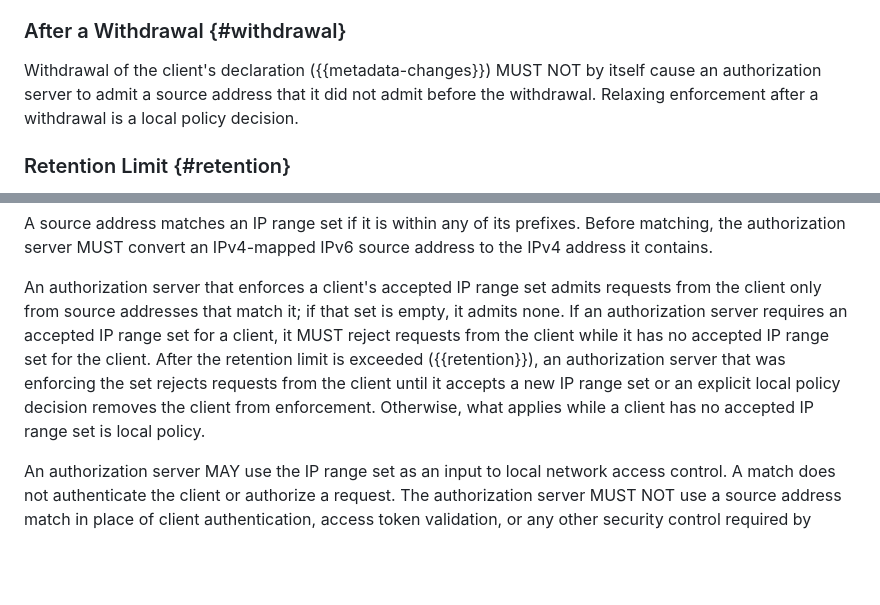
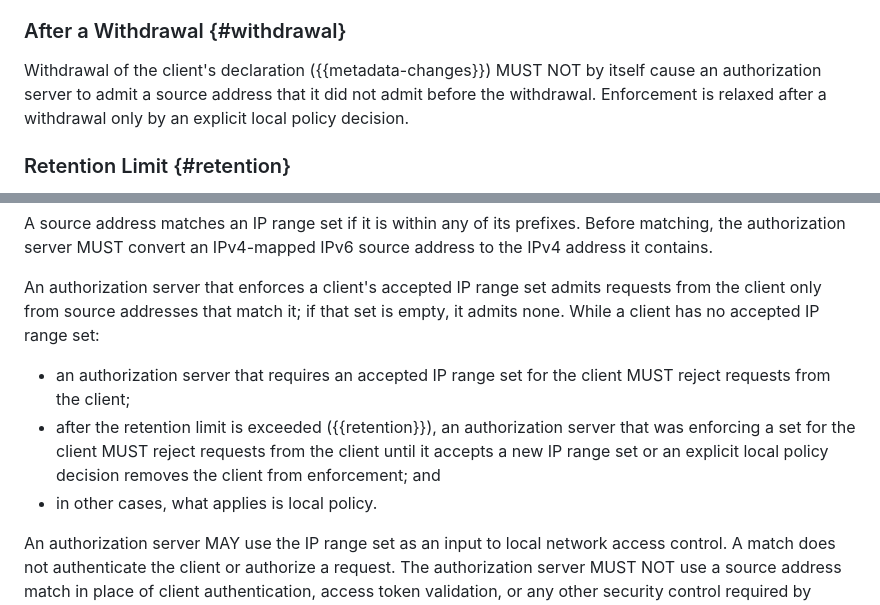
Before and after one commit to mcguinness/draft-mcguinness-oauth-client-ip-ranges, a Markdown page: draft-mcguinness-oauth-client-ip-ranges.md, 2 parts joined by grey strips. Rendered like a GitHub page; blank space fills up the shorter version.

Commit message:
Require rejection after the retention limit
The rejection after the retention limit prevents a downgrade by
failure or withdrawal but carried no keyword, and the following
"Otherwise" did not say which case it covered. List the three cases
for a client with no accepted IP range set and make both rejections
MUST. Relaxing enforcement after a withdrawal requires an explicit
local policy decision, matching the escape in the rejection rule.

```diff
--- a/draft-mcguinness-oauth-client-ip-ranges.md
+++ b/draft-mcguinness-oauth-client-ip-ranges.md
@@ -377,8 +377,8 @@ continue to use the accepted IP range set, within the retention limit
 
 Withdrawal of the client's declaration ({{metadata-changes}}) MUST NOT
 by itself cause an authorization server to admit a source address that
-it did not admit before the withdrawal. Relaxing enforcement after a
-withdrawal is a local policy decision.
+it did not admit before the withdrawal. Enforcement is relaxed after a
+withdrawal only by an explicit local policy decision.
 
 ### Retention Limit {#retention}
 
@@ -410,14 +410,17 @@ IPv4-mapped IPv6 source address to the IPv4 address it contains.
 
 An authorization server that enforces a client's accepted IP range set
 admits requests from the client only from source addresses that match
-it; if that set is empty, it admits none. If an authorization server
-requires an accepted IP range set for a client, it MUST reject requests
-from the client while it has no accepted IP range set for the client.
-After the retention limit is exceeded ({{retention}}), an authorization
-server that was enforcing the set rejects requests from the client
-until it accepts a new IP range set or an explicit local policy
-decision removes the client from enforcement. Otherwise, what applies
-while a client has no accepted IP range set is local policy.
+it; if that set is empty, it admits none. While a client has no
+accepted IP range set:
+
+* an authorization server that requires an accepted IP range set for
+  the client MUST reject requests from the client;
+* after the retention limit is exceeded ({{retention}}), an
+  authorization server that was enforcing a set for the client MUST
+  reject requests from the client until it accepts a new IP range set
+  or an explicit local policy decision removes the client from
+  enforcement; and
+* in other cases, what applies is local policy.
 
 An authorization server MAY use the IP range set as an input to local
 network access control. A match does not authenticate the client or
```
